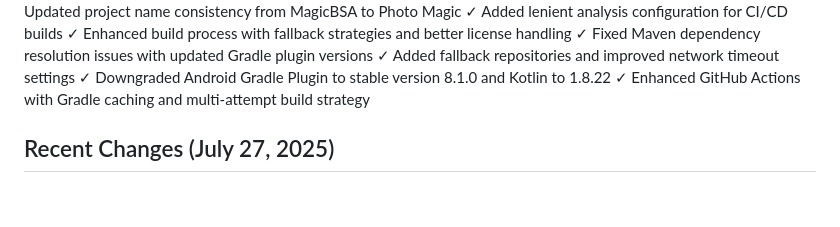
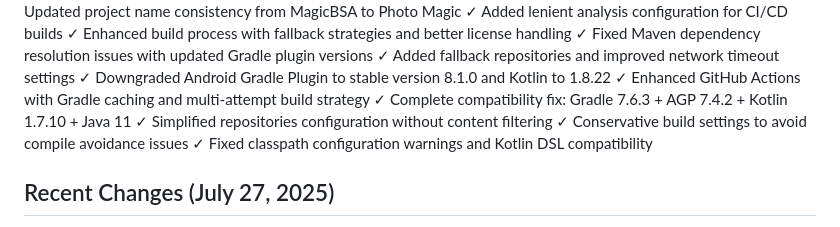
Before and after one commit to danhtrinhdevelopermay/MagicBSA, a Markdown page: replit.md, the part around the change. GitHub-like rendering; blank space fills up the shorter version.

Commit message:
Improve build process stability by downgrading and simplifying configurations
Downgrades Gradle to 7.6.3, AGP to 7.4.2, Kotlin to 1.7.10, Java to 11, and simplifies repository configurations in `build.gradle`, `settings.gradle`, and `build-apk.yml`.

Replit-Commit-Author: Agent
Replit-Commit-Session-Id: ceae018c-addb-4fa8-a593-a27eaee1a2e1

```diff
--- a/replit.md
+++ b/replit.md
@@ -44,6 +44,10 @@ Always provide manual Git push commands when making changes to the codebase.
 ✓ Added fallback repositories and improved network timeout settings
 ✓ Downgraded Android Gradle Plugin to stable version 8.1.0 and Kotlin to 1.8.22
 ✓ Enhanced GitHub Actions with Gradle caching and multi-attempt build strategy
+✓ Complete compatibility fix: Gradle 7.6.3 + AGP 7.4.2 + Kotlin 1.7.10 + Java 11
+✓ Simplified repositories configuration without content filtering
+✓ Conservative build settings to avoid compile avoidance issues
+✓ Fixed classpath configuration warnings and Kotlin DSL compatibility
 
 ## Recent Changes (July 27, 2025)
 
```
